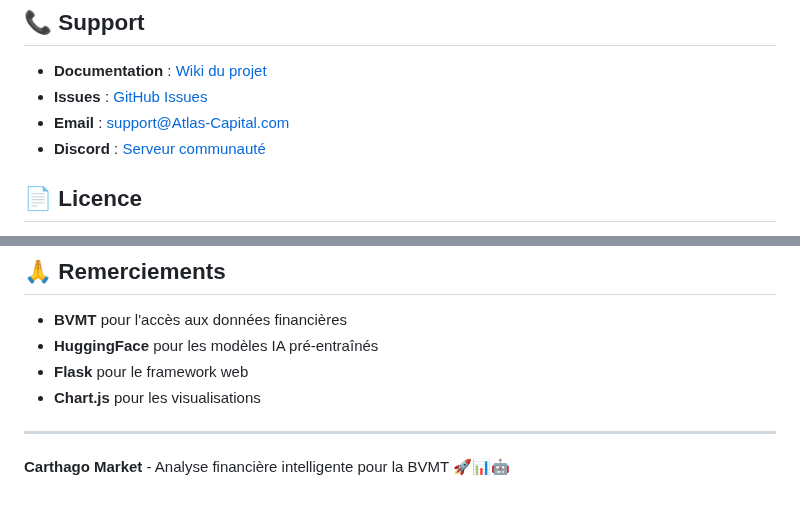
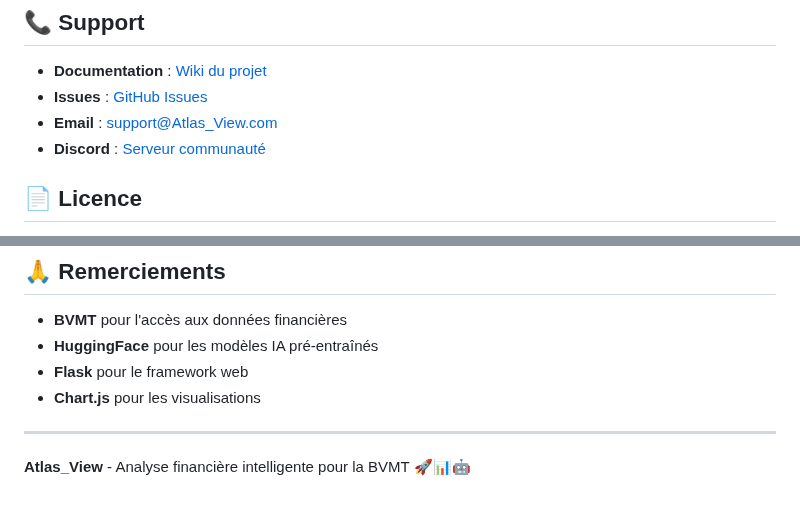
Before and after one commit to FIRASMESKAOUI/Atlas_View, a Markdown page: README.md, 2 parts joined by grey strips. Rendered like a GitHub page.

```diff
--- a/README.md
+++ b/README.md
@@ -352,7 +352,7 @@ kill -9 <PID>
 
 - **Documentation** : [Wiki du projet](wiki-url)
 - **Issues** : [GitHub Issues](issues-url)
-- **Email** : support@Atlas-Capital.com
+- **Email** : support@Atlas_View.com
 - **Discord** : [Serveur communauté](discord-url)
 
 ## 📄 Licence
@@ -368,4 +368,4 @@ Ce projet est sous licence MIT. Voir le fichier [LICENSE](LICENSE) pour plus de
 
 ---
 
-**Carthago Market** - Analyse financière intelligente pour la BVMT 🚀📊🤖
+**Atlas_View** - Analyse financière intelligente pour la BVMT 🚀📊🤖
```
Also changed, not shown: other parts of README.md (+5 -5 lines).
